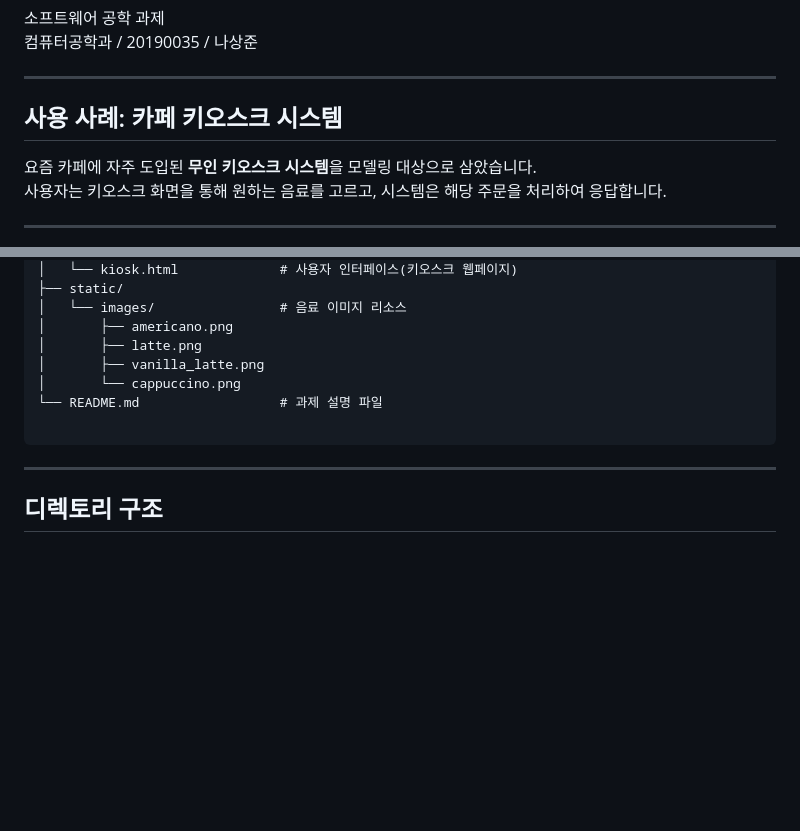
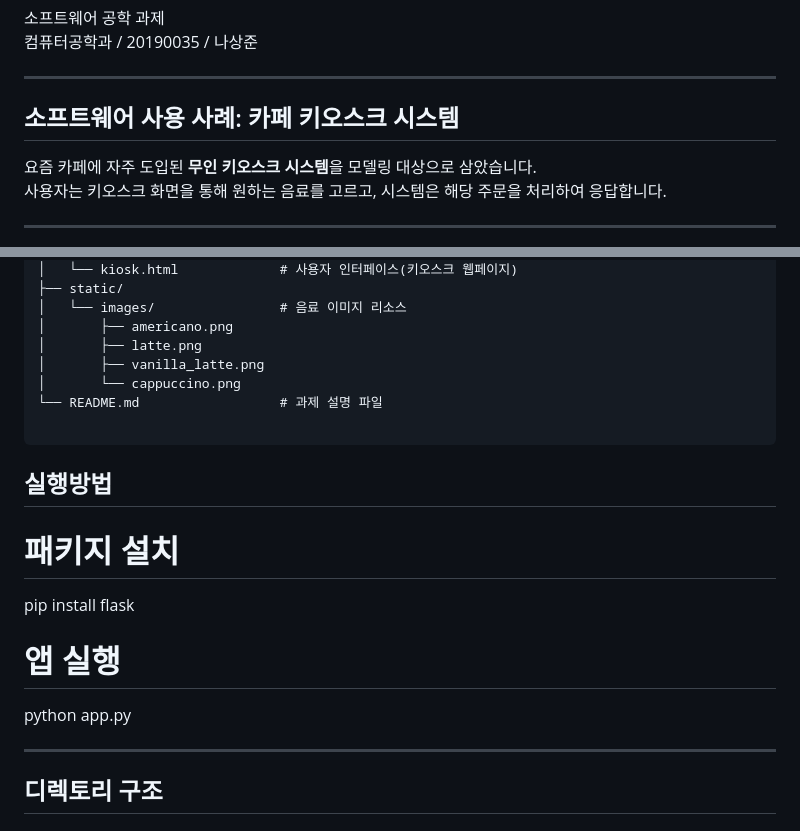
Before and after one commit to Nasangjoon/Software-Engineering, a Markdown page: README.md, 2 parts joined by grey strips. Rendered like a GitHub page; blank space fills up the shorter version.

```diff
--- a/README.md
+++ b/README.md
@@ -4,7 +4,7 @@
 
 ---
 
-## 사용 사례: **카페 키오스크 시스템**
+## 소프트웨어 사용 사례: **카페 키오스크 시스템**
 
 요즘 카페에 자주 도입된 **무인 키오스크 시스템**을 모델링 대상으로 삼았습니다.
 사용자는 키오스크 화면을 통해 원하는 음료를 고르고, 시스템은 해당 주문을 처리하여 응답합니다.
@@ -55,6 +55,14 @@ SampleCode/
 
 </pre>
 
+## 실행방법
+
+# 패키지 설치
+pip install flask
+
+# 앱 실행
+python app.py
+
 ---
 
 ## 디렉토리 구조
```
